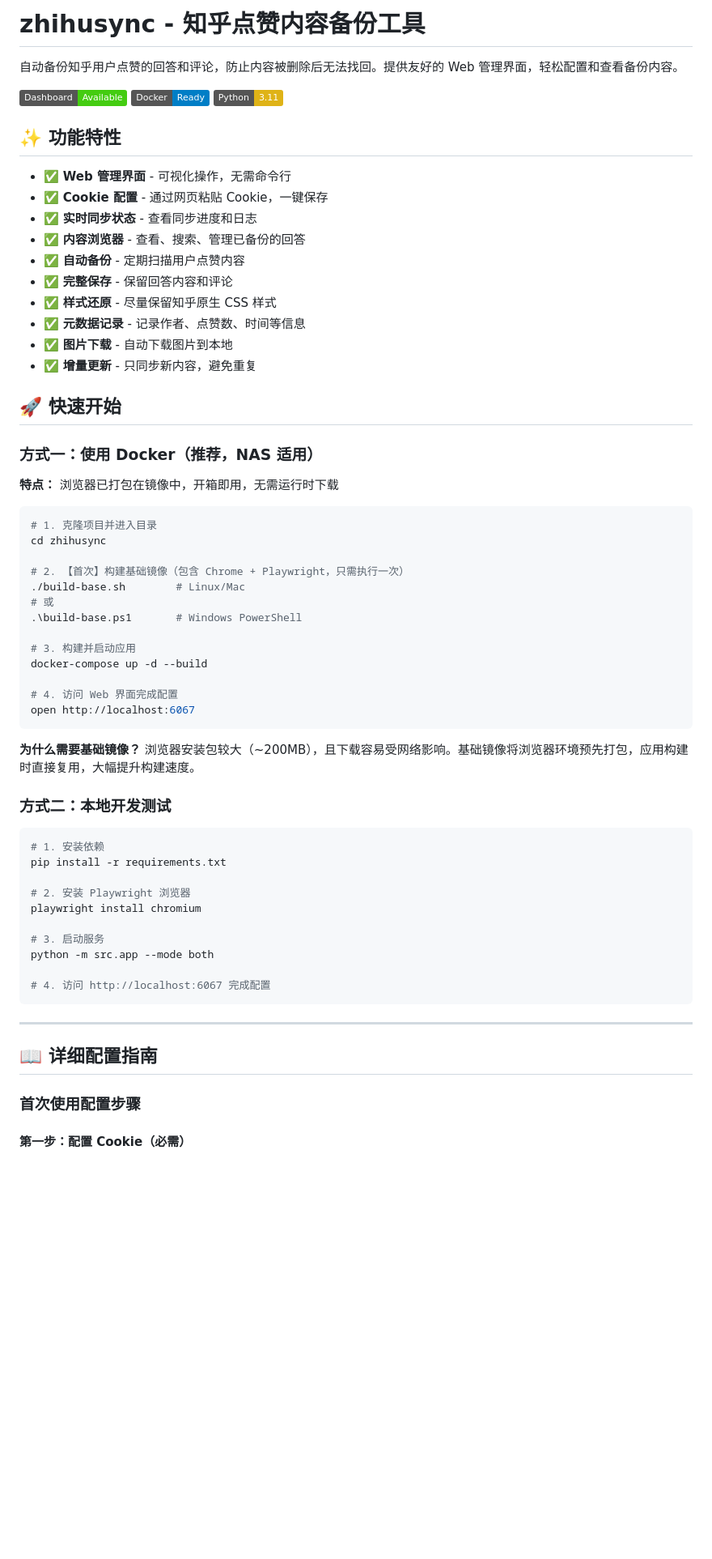
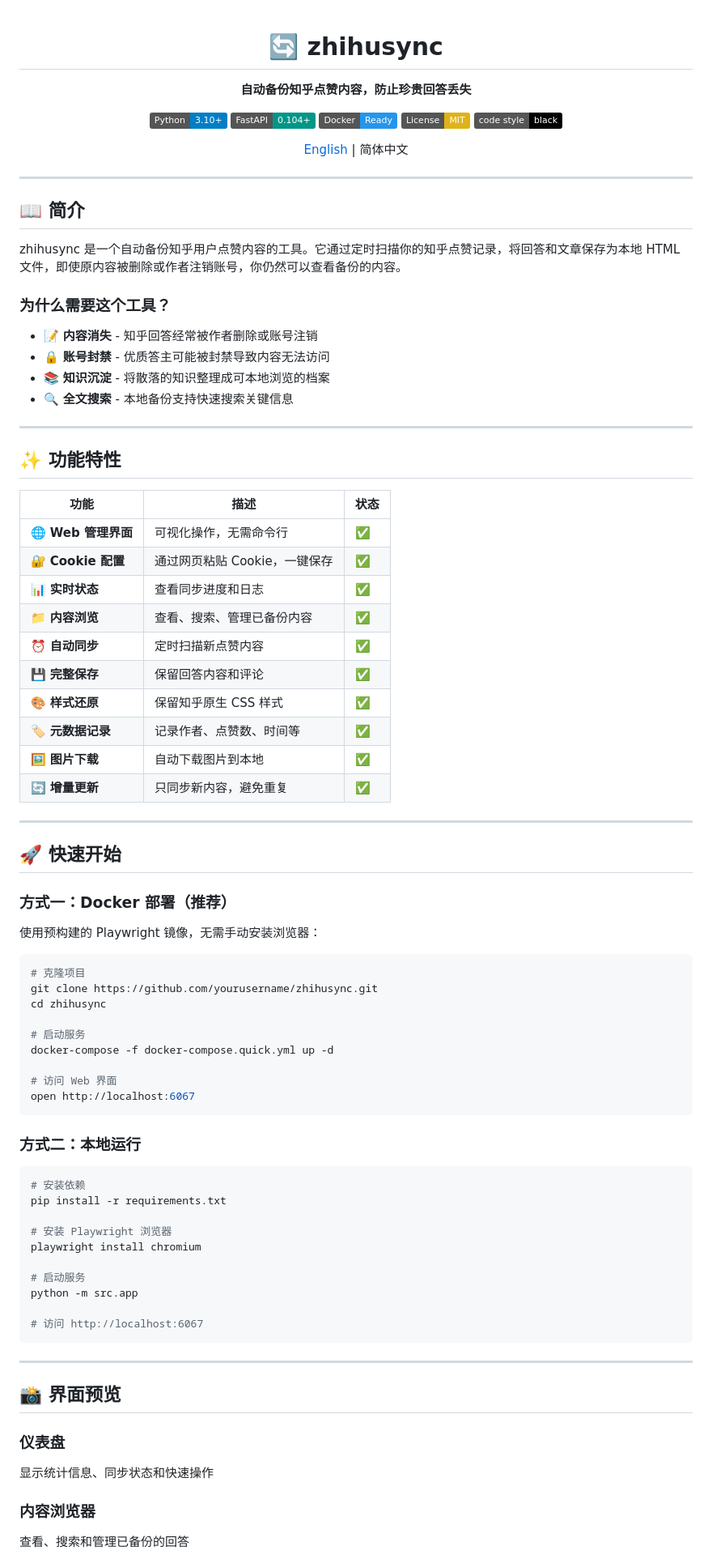
Before and after one commit to nevertiree/zhihusync, a Markdown page: README.md, the part around one of its changes. Shown at 81% size. GitHub-like rendering; badges without logos; blank space fills up the shorter version.

Commit message:
docs: 添加 CHANGELOG.md 并优化 README.md
- 新增 CHANGELOG.md，遵循 Keep a Changelog 格式
- 优化 README.md，添加徽章、更好的排版和结构
- 添加功能特性表格和 API 接口文档
- 补充常见问题和技术栈说明

````diff
--- a/README.md
+++ b/README.md
@@ -1,69 +1,91 @@
-# zhihusync - 知乎点赞内容备份工具
+<div align="center">
 
-自动备份知乎用户点赞的回答和评论，防止内容被删除后无法找回。提供友好的 Web 管理界面，轻松配置和查看备份内容。
+# 🔄 zhihusync
 
-![Dashboard](https://img.shields.io/badge/Dashboard-Available-brightgreen)
-![Docker](https://img.shields.io/badge/Docker-Ready-blue)
-![Python](https://img.shields.io/badge/Python-3.11-yellow)
+**自动备份知乎点赞内容，防止珍贵回答丢失**
+
+[![Python](https://img.shields.io/badge/Python-3.10+-blue.svg)](https://www.python.org/)
+[![FastAPI](https://img.shields.io/badge/FastAPI-0.104+-009688.svg)](https://fastapi.tiangolo.com/)
+[![Docker](https://img.shields.io/badge/Docker-Ready-2496ED.svg)](https://www.docker.com/)
+[![License](https://img.shields.io/badge/License-MIT-yellow.svg)](LICENSE)
+[![Code style: black](https://img.shields.io/badge/code%20style-black-000000.svg)](https://github.com/psf/black)
+
+[English](README_EN.md) | 简体中文
+
+</div>
+
+---
+
+## 📖 简介
+
+zhihusync 是一个自动备份知乎用户点赞内容的工具。它通过定时扫描你的知乎点赞记录，将回答和文章保存为本地 HTML 文件，即使原内容被删除或作者注销账号，你仍然可以查看备份的内容。
+
+### 为什么需要这个工具？
+
+- 📝 **内容消失** - 知乎回答经常被作者删除或账号注销
+- 🔒 **账号封禁** - 优质答主可能被封禁导致内容无法访问
+- 📚 **知识沉淀** - 将散落的知识整理成可本地浏览的档案
+- 🔍 **全文搜索** - 本地备份支持快速搜索关键信息
+
+---
 
 ## ✨ 功能特性
 
-- ✅ **Web 管理界面** - 可视化操作，无需命令行
-- ✅ **Cookie 配置** - 通过网页粘贴 Cookie，一键保存
-- ✅ **实时同步状态** - 查看同步进度和日志
-- ✅ **内容浏览器** - 查看、搜索、管理已备份的回答
-- ✅ **自动备份** - 定期扫描用户点赞内容
-- ✅ **完整保存** - 保留回答内容和评论
-- ✅ **样式还原** - 尽量保留知乎原生 CSS 样式
-- ✅ **元数据记录** - 记录作者、点赞数、时间等信息
-- ✅ **图片下载** - 自动下载图片到本地
-- ✅ **增量更新** - 只同步新内容，避免重复
+| 功能 | 描述 | 状态 |
+|------|------|------|
+| 🌐 **Web 管理界面** | 可视化操作，无需命令行 | ✅ |
+| 🔐 **Cookie 配置** | 通过网页粘贴 Cookie，一键保存 | ✅ |
+| 📊 **实时状态** | 查看同步进度和日志 | ✅ |
+| 📁 **内容浏览** | 查看、搜索、管理已备份内容 | ✅ |
+| ⏰ **自动同步** | 定时扫描新点赞内容 | ✅ |
+| 💾 **完整保存** | 保留回答内容和评论 | ✅ |
+| 🎨 **样式还原** | 保留知乎原生 CSS 样式 | ✅ |
+| 🏷️ **元数据记录** | 记录作者、点赞数、时间等 | ✅ |
+| 🖼️ **图片下载** | 自动下载图片到本地 | ✅ |
+| 🔄 **增量更新** | 只同步新内容，避免重复 | ✅ |
+
+---
 
 ## 🚀 快速开始
 
-### 方式一：使用 Docker（推荐，NAS 适用）
+### 方式一：Docker 部署（推荐）
 
-**特点：** 浏览器已打包在镜像中，开箱即用，无需运行时下载
+使用预构建的 Playwright 镜像，无需手动安装浏览器：
 
 ```bash
-# 1. 克隆项目并进入目录
+# 克隆项目
+git clone https://github.com/yourusername/zhihusync.git
 cd zhihusync
 
-# 2. 【首次】构建基础镜像（包含 Chrome + Playwright，只需执行一次）
-./build-base.sh        # Linux/Mac
-# 或
-.\build-base.ps1       # Windows PowerShell
+# 启动服务
+docker-compose -f docker-compose.quick.yml up -d
 
-# 3. 构建并启动应用
-docker-compose up -d --build
-
-# 4. 访问 Web 界面完成配置
+# 访问 Web 界面
 open http://localhost:6067
 ```
 
-**为什么需要基础镜像？**
-浏览器安装包较大（~200MB），且下载容易受网络影响。基础镜像将浏览器环境预先打包，应用构建时直接复用，大幅提升构建速度。
-
-### 方式二：本地开发测试
+### 方式二：本地运行
 
 ```bash
-# 1. 安装依赖
+# 安装依赖
 pip install -r requirements.txt
 
-# 2. 安装 Playwright 浏览器
+# 安装 Playwright 浏览器
 playwright install chromium
 
-# 3. 启动服务
-python -m src.app --mode both
+# 启动服务
+python -m src.app
 
-# 4. 访问 http://localhost:6067 完成配置
+# 访问 http://localhost:6067
 ```
 
 ---
 
-## 📖 详细配置指南
+## 📸 界面预览
 
-### 首次使用配置步骤
+### 仪表盘
+显示统计信息、同步状态和快速操作
 
-#### 第一步：配置 Cookie（必需）
+### 内容浏览器
+查看、搜索和管理已备份的回答
 
````
Also changed, not shown: other parts of README.md (+68 -244 lines), CHANGELOG.md (added, +58 -0 lines).
